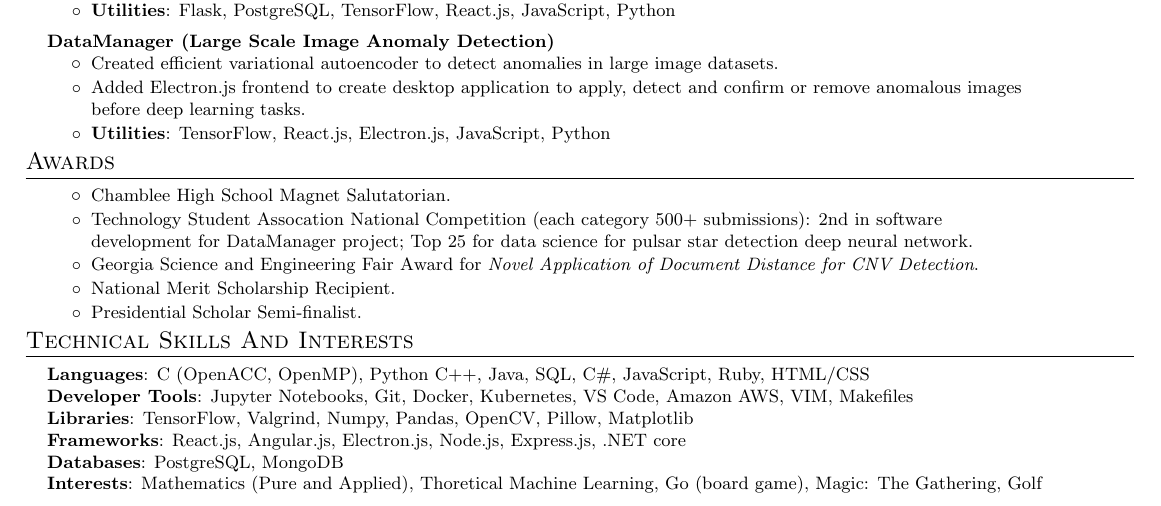
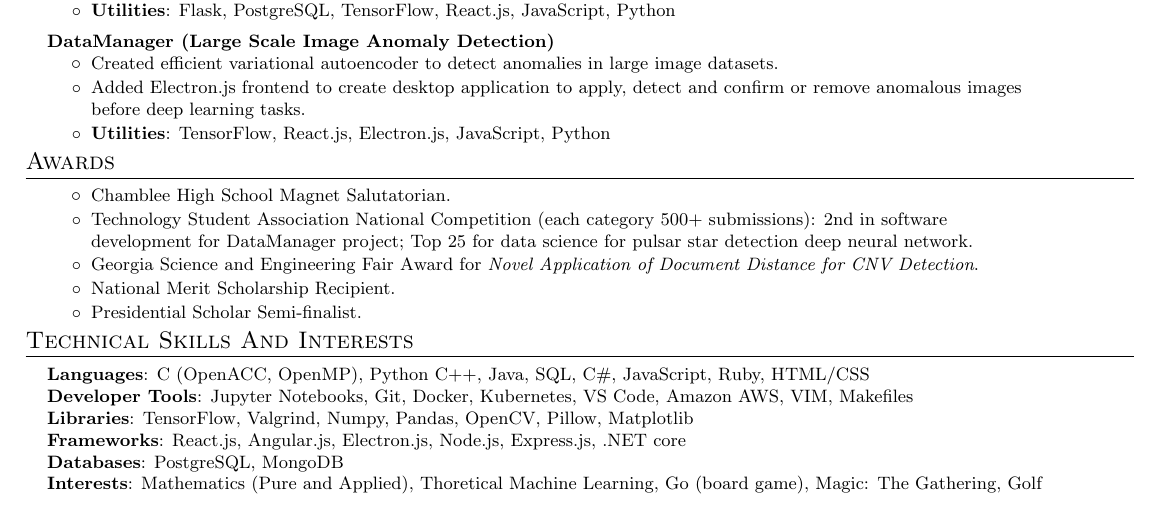
Before and after one commit to Owen-Oertell/resume.owenoertell.com, a LaTeX document (main.tex): part of the page, cut so that both start at the same text. Compiled offline with pdfLaTeX.

Commit message:
Adding award fix

```diff
--- a/main.tex
+++ b/main.tex
@@ -193,7 +193,7 @@
   \item{
               \resumeItemListStart
               \resumeItem{Chamblee High School Magnet Salutatorian.}
-              \resumeItem{Technology Student Assocation National Competition (each category 500+ submissions): $2$nd in software development for DataManager project; Top $25$ for data science for pulsar star detection deep neural network.}
+              \resumeItem{Technology Student Association National Competition (each category 500+ submissions): $2$nd in software development for DataManager project; Top $25$ for data science for pulsar star detection deep neural network.}
               \resumeItem{Georgia Science and Engineering Fair Award for \textit{Novel Application of Document Distance for CNV Detection}.}
               \resumeItem{National Merit Scholarship Recipient.}
               \resumeItem{Presidential Scholar Semi-finalist.}
```
Also changed, not shown: main.pdf, 3 other files.
